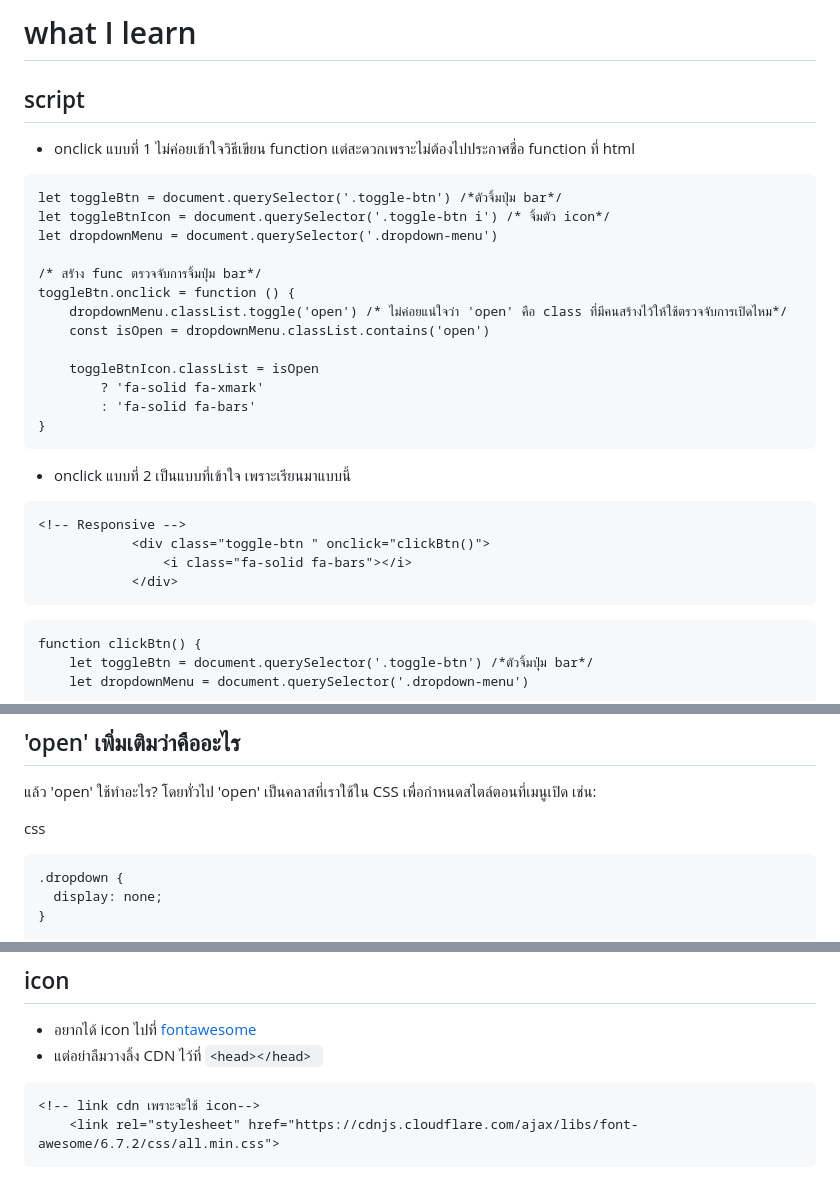
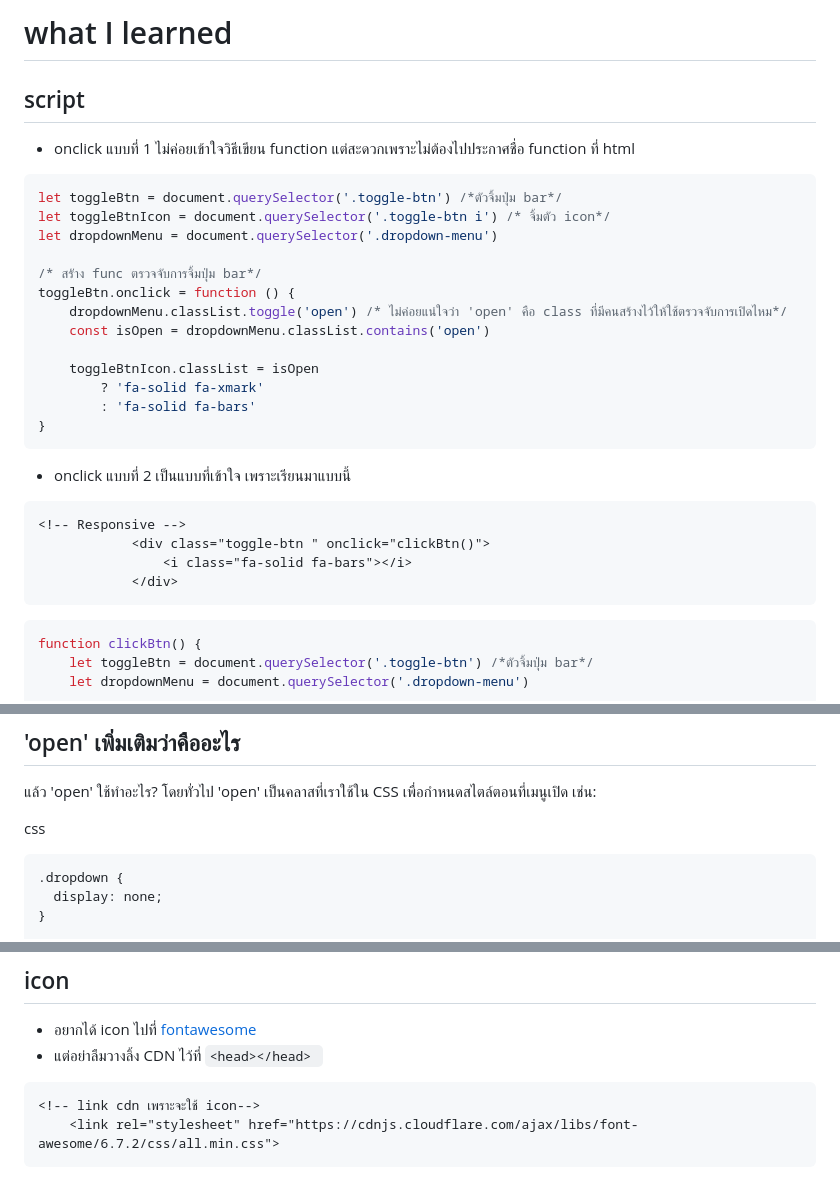
Before and after one commit to sunggii/navbar-1, a Markdown page: learn.md, 3 parts joined by grey strips. Rendered like a GitHub page.

````diff
--- a/learn.md
+++ b/learn.md
@@ -1,7 +1,7 @@
-# what I learn
+# what I learned
 ## script
 * onclick แบบที่ 1 ไม่ค่อยเข้าใจวิธีเขียน function แต่สะดวกเพราะไม่ต้องไปประกาศชื่อ function ที่ html
-```
+```js
 let toggleBtn = document.querySelector('.toggle-btn') /*ตัวจิ้มปุ่ม bar*/
 let toggleBtnIcon = document.querySelector('.toggle-btn i') /* จิ้มตัว icon*/
 let dropdownMenu = document.querySelector('.dropdown-menu')
@@ -18,13 +18,13 @@ toggleBtn.onclick = function () {
 ```
 
 * onclick แบบที่ 2 เป็นแบบที่เข้าใจ เพราะเรียนมาแบบนี้
-```
+```html
 <!-- Responsive -->
             <div class="toggle-btn " onclick="clickBtn()">
                 <i class="fa-solid fa-bars"></i>
             </div>
 ```
-```
+```js
 function clickBtn() {
     let toggleBtn = document.querySelector('.toggle-btn') /*ตัวจิ้มปุ่ม bar*/
     let dropdownMenu = document.querySelector('.dropdown-menu')
@@ -43,7 +43,7 @@ function clickBtn() {
 โดยทั่วไป 'open' เป็นคลาสที่เราใช้ใน CSS เพื่อกำหนดสไตล์ตอนที่เมนูเปิด เช่น:
 
 css
-```
+```css
 .dropdown {
   display: none;
 }
@@ -64,7 +64,7 @@ css
 ## icon
 * อยากได้ icon ไปที่ [fontawesome](https://fontawesome.com/search)
 * แต่อย่าลืมวางลิ้ง CDN ไว้ที่ ```<head></head> ```
-```
+```html
 <!-- link cdn เพราะจะใช้ icon-->
     <link rel="stylesheet" href="https://cdnjs.cloudflare.com/ajax/libs/font-awesome/6.7.2/css/all.min.css">
 ```
````
